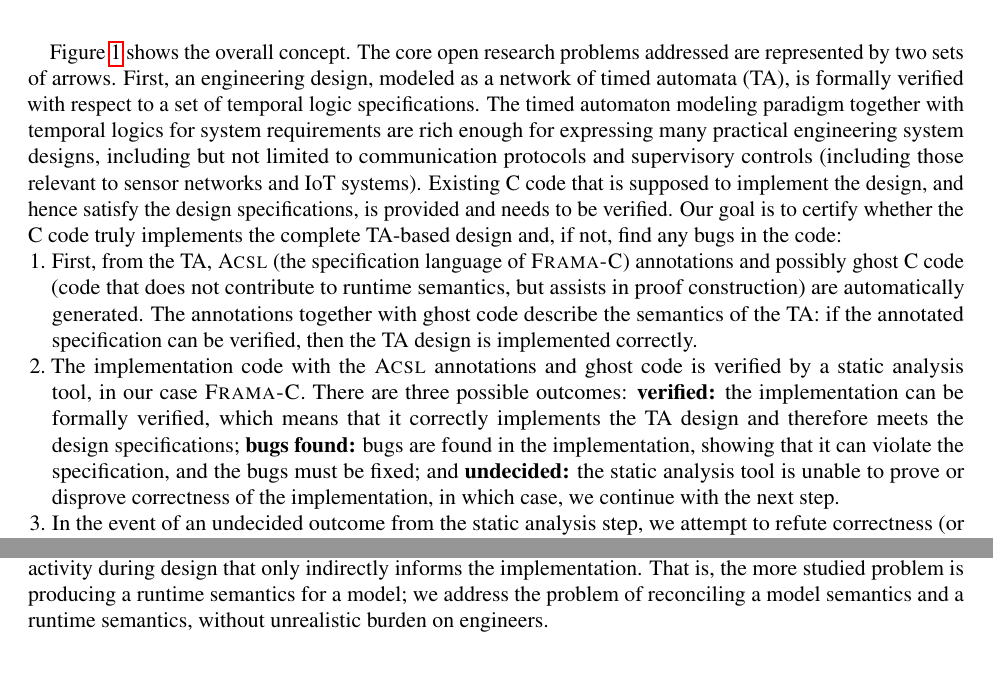
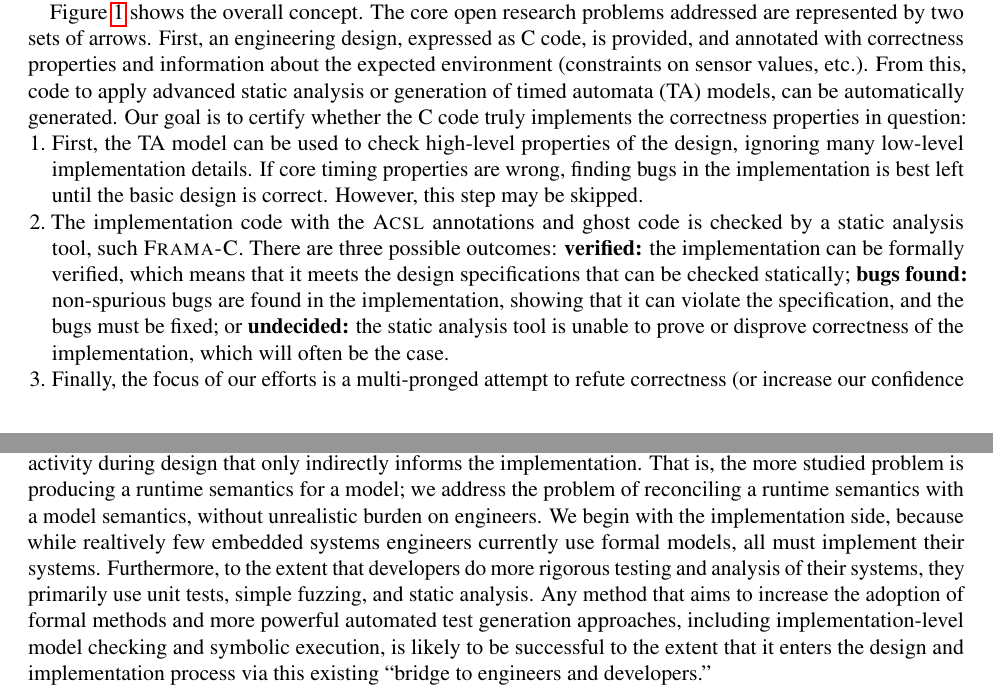
Before and after one commit to nxtruong/2023-NSF-OAC-Proposal-CPS-Software-Testing-CI, a LaTeX document (main.tex, which reads merit.tex): two parts of pages 3 and 4 of 16 before the commit and two parts of pages 3 and 4 of 17 after it, joined at a grey line, cut so that both start at the same text, the shorter picture padded with empty space. Compiled offline with pdfLaTeX.

Commit message:
Alex made first pass up to start of FramaC

```diff
--- a/merit.tex
+++ b/merit.tex
@@ -18,31 +18,26 @@ The aim of this proposal is to (1) identify a set of principles for the analysis
 
 Figure~\ref{fig:overview} shows the overall concept.  The core
 open research problems addressed are represented by two sets of
-arrows.  First, an engineering design, modeled as a network of timed
-automata (TA), is formally verified with respect to a set of temporal logic specifications.
-The timed automaton modeling paradigm together with temporal logics
-for system requirements are rich enough for expressing many practical
-engineering system designs, including but not limited to communication
-protocols and supervisory controls (including those relevant to sensor
-networks and IoT systems).  Existing C code that is supposed to
-implement the design, and hence satisfy the design specifications, is provided and needs to be verified.
-Our goal is to certify whether the C code truly implements the complete TA-based design and, if not, find any bugs in the code:
+arrows.  First, an engineering design, expressed as C code, is
+provided, and annotated with correctness properties and information
+about the expected environment (constraints on sensor values, etc.).
+From this, code to apply advanced static analysis or generation of timed
+automata (TA) models, can be automatically generated.
+Our goal is to certify whether the C code truly implements the
+correctness properties in question:
 \begin{enumerate}[labelsep=3pt,leftmargin=12pt]
-\item First, from the TA, \acsl (the specification language of
-  \framac) annotations and possibly ghost C code
-  (code that does not contribute to runtime semantics, but assists in
-  proof construction) are automatically generated. The annotations together with ghost code
-  describe the semantics of the TA: if
-  the annotated specification can be verified, then the TA design is implemented correctly.
+\item First, the TA model can be used to check high-level properties
+  of the design, ignoring many low-level implementation details.  If
+  core timing properties are wrong, finding bugs in the implementation
+  is best left until the basic design is correct.  However, this step
+  may be skipped.
 \item The implementation code with the \acsl annotations and ghost code
-  is verified by a static analysis tool, in our case \framac.
+  is checked by a static analysis tool, such \framac.
   There are three possible outcomes:
-  {\bf verified:} the implementation can be formally verified, which means that it correctly implements the TA design and therefore meets the design specifications;
-  {\bf bugs found:} bugs are found in the implementation, showing that
-    it can violate the specification, and the bugs must be fixed; and
-  {\bf undecided:} the static analysis tool is unable to prove or disprove correctness of the implementation,
-  in which case, we continue with the next step.
-\item In the event of an undecided outcome from the static analysis
-  step, we attempt to refute correctness (or increase our confidence
-  in it) via dynamic analysis---automated test generation.
-  Ghost code, runtime assertions, and test-harness are \emph{automatically generated} from the
+  {\bf verified:} the implementation can be formally verified, which
+  means that it meets the design specifications that can be checked statically;
+  {\bf bugs found:} non-spurious bugs are found in the implementation, showing that
+    it can violate the specification, and the bugs must be fixed; or
+  {\bf undecided:} the static analysis tool is unable to prove or
+  disprove correctness of the implementation, which will often be the case.
+\item Finally, the focus of our efforts is a multi-pronged attempt to refute correctness (or increase our confidence
@@ -79,7 +92,17 @@ separate activity, either undertaken after implementation due to
 concerns about reliability, or an activity during design that only
 indirectly informs the implementation.  That is, the more studied
 problem is producing a runtime semantics for a model; we address the
-problem of reconciling a model semantics and a runtime semantics,
-without unrealistic burden on engineers.
+problem of reconciling a runtime semantics with a model semantics,
+without unrealistic burden on engineers.  We begin with the
+implementation side, because while realtively few embedded systems
+engineers currently use formal models, all must implement their
+systems.  Furthermore, to the extent that developers do more rigorous
+testing and analysis of their systems, they primarily use unit tests, simple
+fuzzing, and static analysis.  Any method that aims to increase the
+adoption of formal methods and more powerful automated test generation
+approaches, including implementation-level model checking and symbolic
+execution, is likely to be successful to the extent that it enters the
+design and implementation process via this existing ``bridge to
+engineers and developers.''
 
 
```
Also changed, not shown: problem.tex (+5 -6 lines), currentdraft.pdf, figs/newoverview.pdf (added), merit.tex (53 more changed lines), 2 other files.
